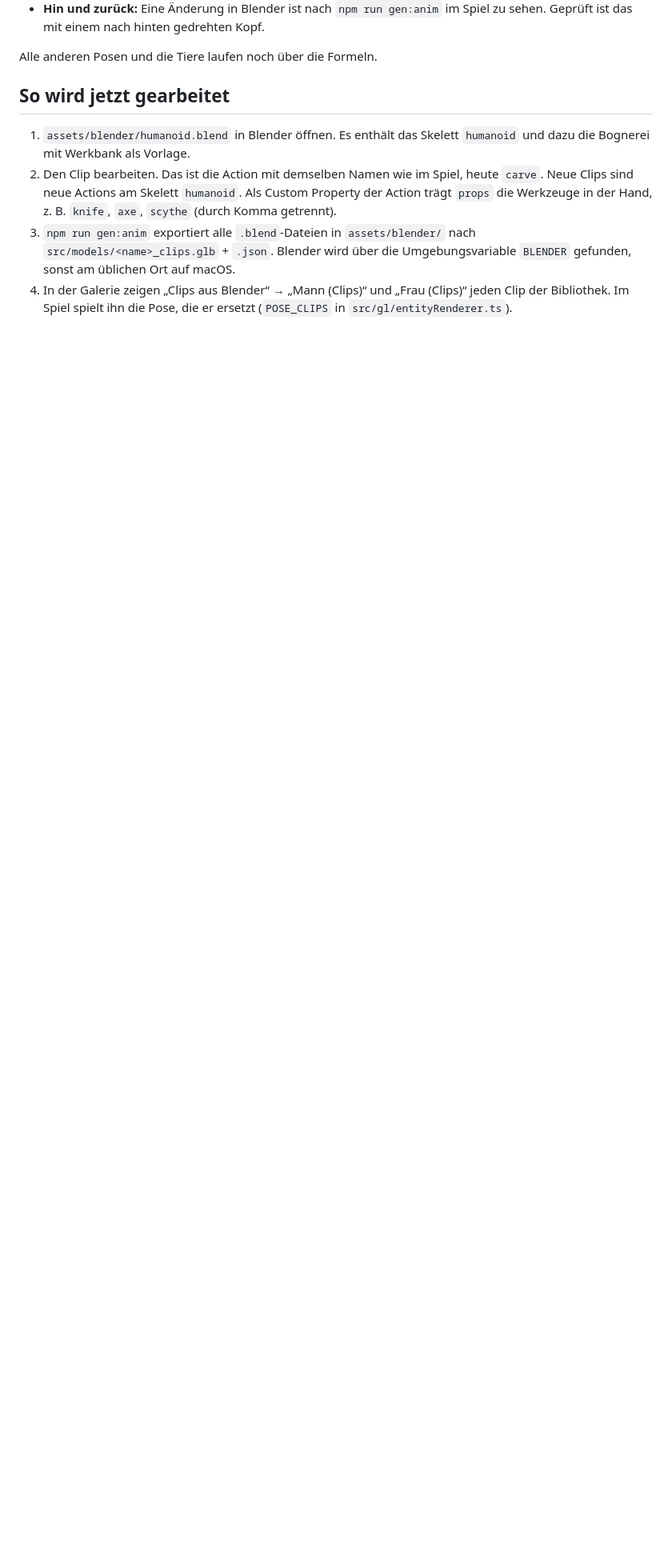
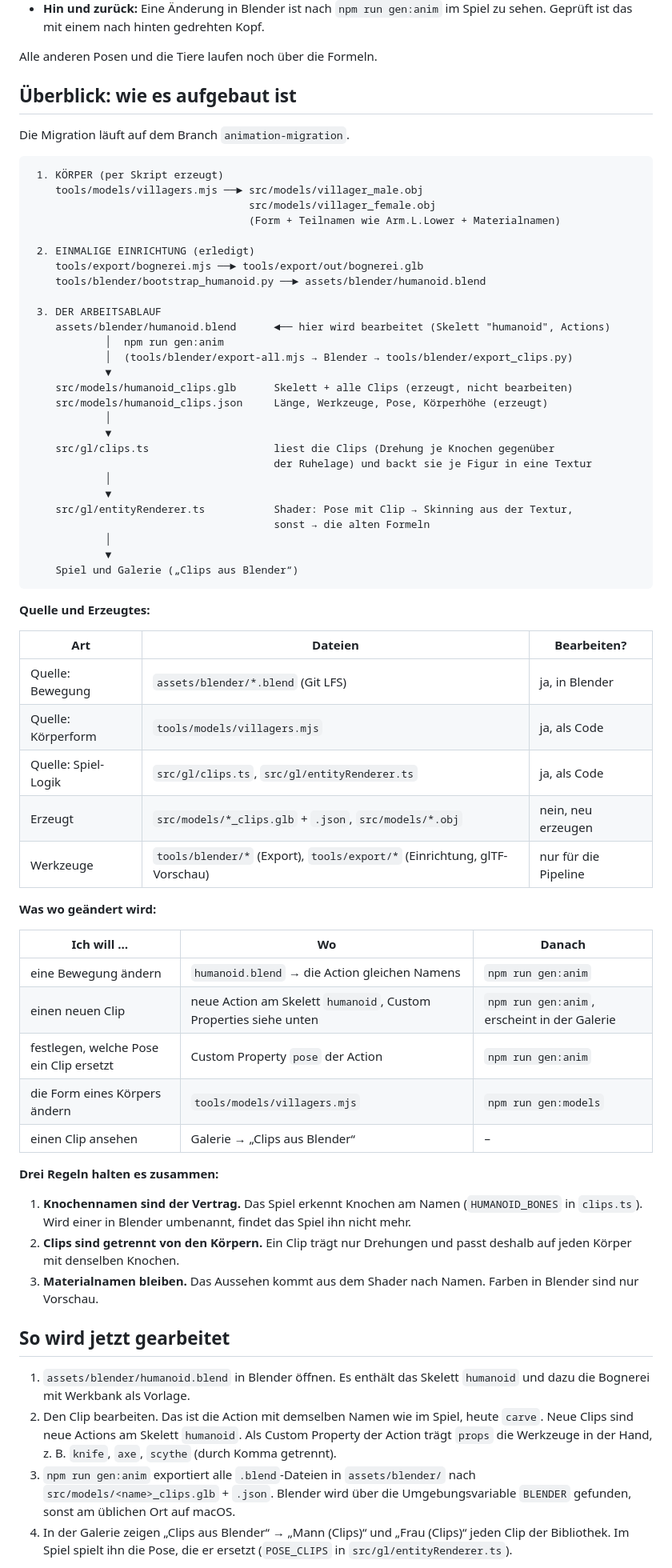
Before and after one commit to Mansi1/procedurally-generated-map, a Markdown page: docs/ANIMATION.md, the part around the change. Shown at 80% size. Rendered like a GitHub page; blank space fills up the shorter version.

Commit message:
docs: Überblick über den Aufbau der Animations-Pipeline (docs/ANIMATION.md)
Co-Authored-By: Claude Opus 5.5 (1M context) <noreply@anthropic.com>

````diff
--- a/docs/ANIMATION.md
+++ b/docs/ANIMATION.md
@@ -21,6 +21,70 @@ Phase 0 und Phase 1 sind fertig: Das Schnitzen kommt als Clip aus Blender.
   im Spiel zu sehen. Geprüft ist das mit einem nach hinten gedrehten Kopf.
 
 Alle anderen Posen und die Tiere laufen noch über die Formeln.
+
+## Überblick: wie es aufgebaut ist
+
+Die Migration läuft auf dem Branch `animation-migration`.
+
+```
+ 1. KÖRPER (per Skript erzeugt)
+    tools/models/villagers.mjs ──► src/models/villager_male.obj
+                                   src/models/villager_female.obj
+                                   (Form + Teilnamen wie Arm.L.Lower + Materialnamen)
+
+ 2. EINMALIGE EINRICHTUNG (erledigt)
+    tools/export/bognerei.mjs ──► tools/export/out/bognerei.glb
+    tools/blender/bootstrap_humanoid.py ──► assets/blender/humanoid.blend
+
+ 3. DER ARBEITSABLAUF
+    assets/blender/humanoid.blend      ◄── hier wird bearbeitet (Skelett "humanoid", Actions)
+            │  npm run gen:anim
+            │  (tools/blender/export-all.mjs → Blender → tools/blender/export_clips.py)
+            ▼
+    src/models/humanoid_clips.glb      Skelett + alle Clips (erzeugt, nicht bearbeiten)
+    src/models/humanoid_clips.json     Länge, Werkzeuge, Pose, Körperhöhe (erzeugt)
+            │
+            ▼
+    src/gl/clips.ts                    liest die Clips (Drehung je Knochen gegenüber
+                                       der Ruhelage) und backt sie je Figur in eine Textur
+            │
+            ▼
+    src/gl/entityRenderer.ts           Shader: Pose mit Clip → Skinning aus der Textur,
+                                       sonst → die alten Formeln
+            │
+            ▼
+    Spiel und Galerie („Clips aus Blender“)
+```
+
+**Quelle und Erzeugtes:**
+
+| Art | Dateien | Bearbeiten? |
+|---|---|---|
+| Quelle: Bewegung | `assets/blender/*.blend` (Git LFS) | ja, in Blender |
+| Quelle: Körperform | `tools/models/villagers.mjs` | ja, als Code |
+| Quelle: Spiel-Logik | `src/gl/clips.ts`, `src/gl/entityRenderer.ts` | ja, als Code |
+| Erzeugt | `src/models/*_clips.glb` + `.json`, `src/models/*.obj` | nein, neu erzeugen |
+| Werkzeuge | `tools/blender/*` (Export), `tools/export/*` (Einrichtung, glTF-Vorschau) | nur für die Pipeline |
+
+**Was wo geändert wird:**
+
+| Ich will … | Wo | Danach |
+|---|---|---|
+| eine Bewegung ändern | `humanoid.blend` → die Action gleichen Namens | `npm run gen:anim` |
+| einen neuen Clip | neue Action am Skelett `humanoid`, Custom Properties siehe unten | `npm run gen:anim`, erscheint in der Galerie |
+| festlegen, welche Pose ein Clip ersetzt | Custom Property `pose` der Action | `npm run gen:anim` |
+| die Form eines Körpers ändern | `tools/models/villagers.mjs` | `npm run gen:models` |
+| einen Clip ansehen | Galerie → „Clips aus Blender“ | – |
+
+**Drei Regeln halten es zusammen:**
+
+1. **Knochennamen sind der Vertrag.** Das Spiel erkennt Knochen am Namen
+   (`HUMANOID_BONES` in `clips.ts`). Wird einer in Blender umbenannt, findet
+   das Spiel ihn nicht mehr.
+2. **Clips sind getrennt von den Körpern.** Ein Clip trägt nur Drehungen und
+   passt deshalb auf jeden Körper mit denselben Knochen.
+3. **Materialnamen bleiben.** Das Aussehen kommt aus dem Shader nach Namen.
+   Farben in Blender sind nur Vorschau.
 
 ## So wird jetzt gearbeitet
 
````
